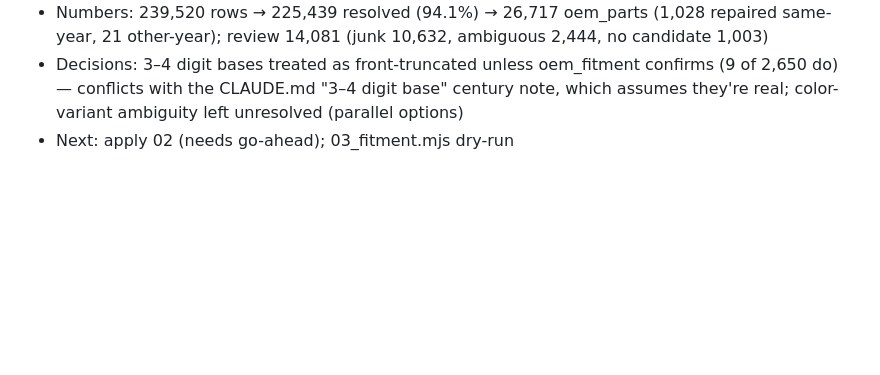
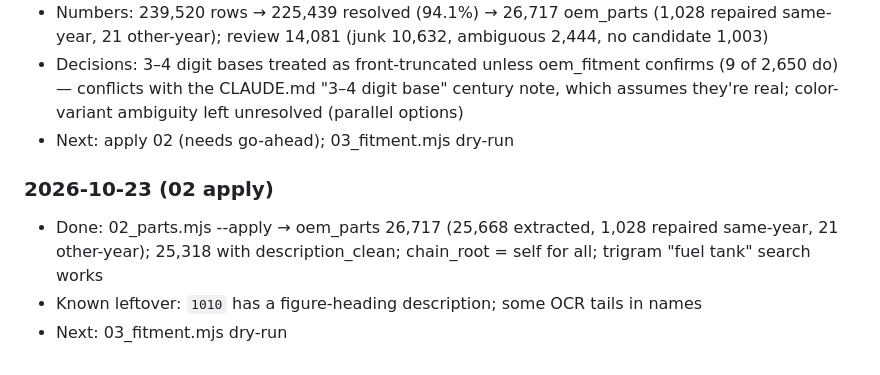
Before and after one commit to duyachoppalot-oss/hd-chop, a Markdown page: docs/HANDOFF_LOG.md, the part around the change. Rendered like a GitHub page; blank space fills up the shorter version.

Commit message:
Log 02_parts apply to hdchop
Co-Authored-By: Claude Opus 5.5 <noreply@anthropic.com>

```diff
--- a/docs/HANDOFF_LOG.md
+++ b/docs/HANDOFF_LOG.md
@@ -99,3 +99,8 @@ Append one entry per session. Newest at the bottom.
 - Numbers: 239,520 rows → 225,439 resolved (94.1%) → 26,717 oem_parts (1,028 repaired same-year, 21 other-year); review 14,081 (junk 10,632, ambiguous 2,444, no candidate 1,003)
 - Decisions: 3–4 digit bases treated as front-truncated unless oem_fitment confirms (9 of 2,650 do) — conflicts with the CLAUDE.md "3–4 digit base" century note, which assumes they're real; color-variant ambiguity left unresolved (parallel options)
 - Next: apply 02 (needs go-ahead); 03_fitment.mjs dry-run
+
+### 2026-10-23 (02 apply)
+- Done: 02_parts.mjs --apply → oem_parts 26,717 (25,668 extracted, 1,028 repaired same-year, 21 other-year); 25,318 with description_clean; chain_root = self for all; trigram "fuel tank" search works
+- Known leftover: `1010` has a figure-heading description; some OCR tails in names
+- Next: 03_fitment.mjs dry-run
```
Also changed, not shown: docs/ETL_PLAN.md (+2 -1 lines).
